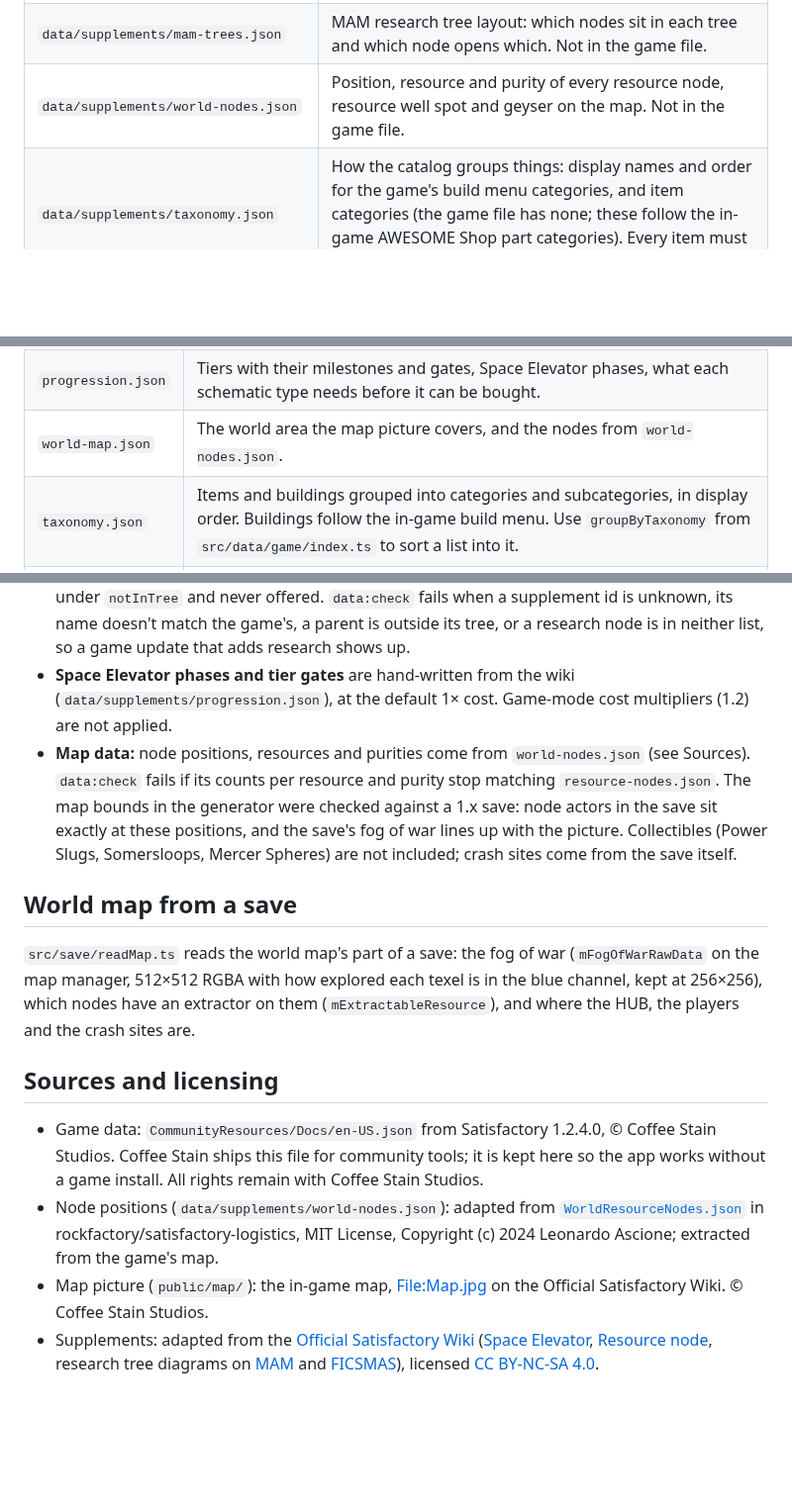
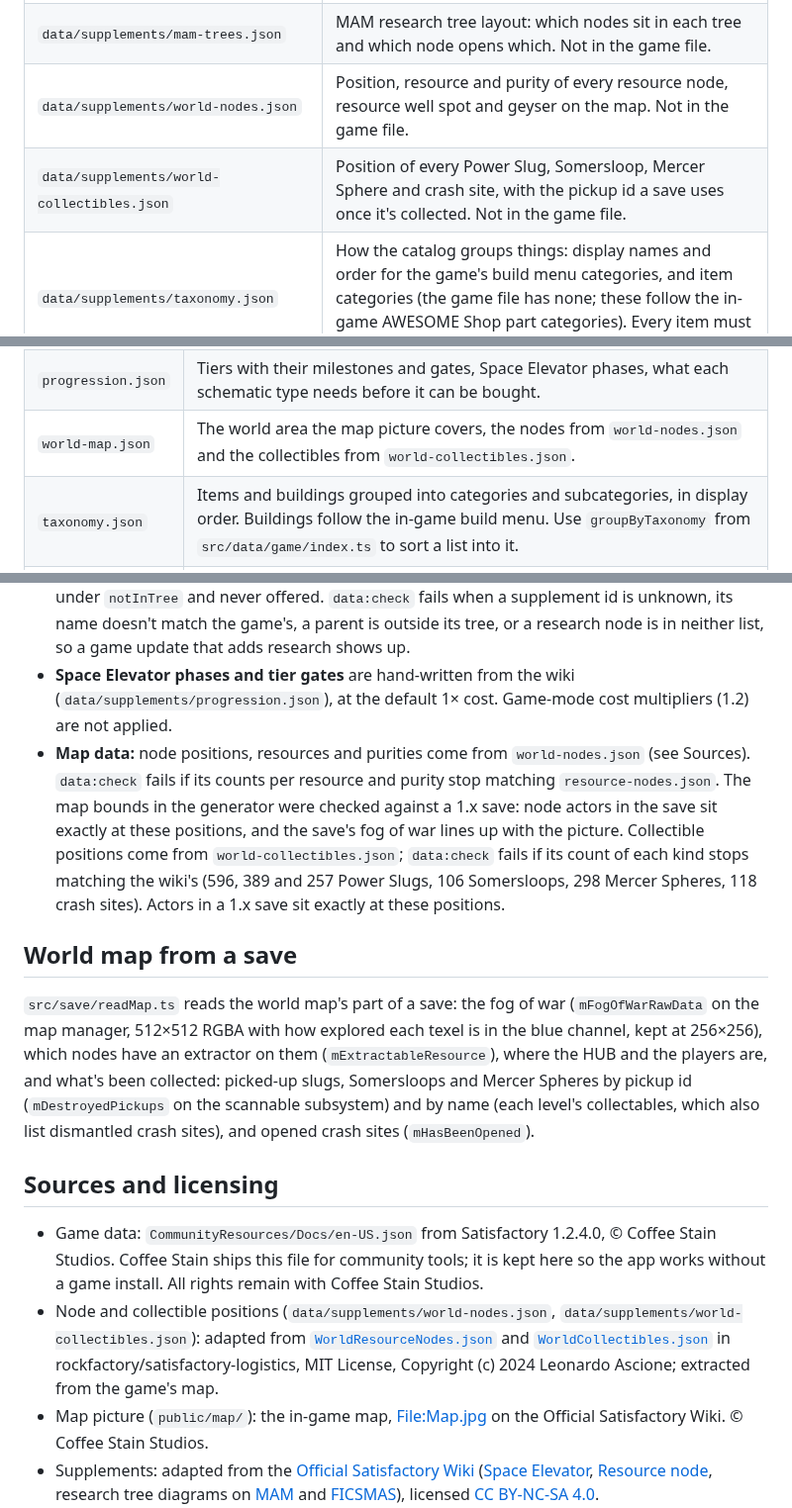
Before and after one commit to Oodapow/satisfactory-tools, a Markdown page: data/README.md, 3 parts joined by grey strips. Shown at 99% size. GitHub-like rendering; blank space fills up the shorter version.

```diff
--- a/data/README.md
+++ b/data/README.md
@@ -15,6 +15,7 @@ few hand-written supplements for things that file does not contain.
 | `data/supplements/resource-nodes.json` | Resource node counts per purity on the map, and purity multipliers. Not in the game file. |
 | `data/supplements/mam-trees.json` | MAM research tree layout: which nodes sit in each tree and which node opens which. Not in the game file. |
 | `data/supplements/world-nodes.json` | Position, resource and purity of every resource node, resource well spot and geyser on the map. Not in the game file. |
+| `data/supplements/world-collectibles.json` | Position of every Power Slug, Somersloop, Mercer Sphere and crash site, with the pickup id a save uses once it's collected. Not in the game file. |
 | `data/supplements/taxonomy.json` | How the catalog groups things: display names and order for the game's build menu categories, and item categories (the game file has none; these follow the in-game AWESOME Shop part categories). Every item must be listed once. |
 | `data/supplements/items.json` | Items the game file references but does not describe (FICSIT Coupon, Hard Drive). |
 | `scripts/generate-game-data.mjs` | Turns the above into the files below. |
@@ -37,7 +38,7 @@ Generated files:
 | `buildings.json` | Every buildable: power, footprint, overclock and Somersloop slots, generator fuels, extractor rates, build recipe. |
 | `schematics.json` | Milestones, HUB upgrades, MAM research, alternate recipes, AWESOME Shop: cost, tier, dependencies, everything it unlocks. |
 | `progression.json` | Tiers with their milestones and gates, Space Elevator phases, what each schematic type needs before it can be bought. |
-| `world-map.json` | The world area the map picture covers, and the nodes from `world-nodes.json`. |
+| `world-map.json` | The world area the map picture covers, the nodes from `world-nodes.json` and the collectibles from `world-collectibles.json`. |
 | `taxonomy.json` | Items and buildings grouped into categories and subcategories, in display order. Buildings follow the in-game build menu. Use `groupByTaxonomy` from `src/data/game/index.ts` to sort a list into it. |
 | `meta.json` | Game version, units, counts, attribution. |
 
@@ -78,16 +79,16 @@ The electricity icon (`public/icons/power.svg`) is our own drawing; power is not
 
 - **MAM tree order** is transcribed from the wiki's tree diagrams (`data/supplements/mam-trees.json`): per tree, every node with the nodes drawn directly above it (`parents`). The generator copies them onto each research as `mamParents` and sets `mamTree` from the supplement (the game's folders put Blade Runners and one Inflated Pocket Dimension under Caterium; in the game they sit in the Quartz tree). A node opens once any one parent is researched, as Bio-Organic Properties does after any of the four remains. Research in the game file that no tree shows (Signal Systems, Volatile Applications, an unnamed Sulfur node) is listed under `notInTree` and never offered. `data:check` fails when a supplement id is unknown, its name doesn't match the game's, a parent is outside its tree, or a research node is in neither list, so a game update that adds research shows up.
 - **Space Elevator phases and tier gates** are hand-written from the wiki (`data/supplements/progression.json`), at the default 1× cost. Game-mode cost multipliers (1.2) are not applied.
-- **Map data:** node positions, resources and purities come from `world-nodes.json` (see Sources). `data:check` fails if its counts per resource and purity stop matching `resource-nodes.json`. The map bounds in the generator were checked against a 1.x save: node actors in the save sit exactly at these positions, and the save's fog of war lines up with the picture. Collectibles (Power Slugs, Somersloops, Mercer Spheres) are not included; crash sites come from the save itself.
+- **Map data:** node positions, resources and purities come from `world-nodes.json` (see Sources). `data:check` fails if its counts per resource and purity stop matching `resource-nodes.json`. The map bounds in the generator were checked against a 1.x save: node actors in the save sit exactly at these positions, and the save's fog of war lines up with the picture. Collectible positions come from `world-collectibles.json`; `data:check` fails if its count of each kind stops matching the wiki's (596, 389 and 257 Power Slugs, 106 Somersloops, 298 Mercer Spheres, 118 crash sites). Actors in a 1.x save sit exactly at these positions.
 
 ## World map from a save
 
-`src/save/readMap.ts` reads the world map's part of a save: the fog of war (`mFogOfWarRawData` on the map manager, 512×512 RGBA with how explored each texel is in the blue channel, kept at 256×256), which nodes have an extractor on them (`mExtractableResource`), and where the HUB, the players and the crash sites are.
+`src/save/readMap.ts` reads the world map's part of a save: the fog of war (`mFogOfWarRawData` on the map manager, 512×512 RGBA with how explored each texel is in the blue channel, kept at 256×256), which nodes have an extractor on them (`mExtractableResource`), where the HUB and the players are, and what's been collected: picked-up slugs, Somersloops and Mercer Spheres by pickup id (`mDestroyedPickups` on the scannable subsystem) and by name (each level's collectables, which also list dismantled crash sites), and opened crash sites (`mHasBeenOpened`).
 
 ## Sources and licensing
 
 - Game data: `CommunityResources/Docs/en-US.json` from Satisfactory 1.2.4.0, © Coffee Stain Studios. Coffee Stain ships this file for community tools; it is kept here so the app works without a game install. All rights remain with Coffee Stain Studios.
-- Node positions (`data/supplements/world-nodes.json`): adapted from [`WorldResourceNodes.json`](https://github.com/rockfactory/satisfactory-logistics/blob/main/src/recipes/WorldResourceNodes.json) in rockfactory/satisfactory-logistics, MIT License, Copyright (c) 2024 Leonardo Ascione; extracted from the game's map.
+- Node and collectible positions (`data/supplements/world-nodes.json`, `data/supplements/world-collectibles.json`): adapted from [`WorldResourceNodes.json`](https://github.com/rockfactory/satisfactory-logistics/blob/main/src/recipes/WorldResourceNodes.json) and [`WorldCollectibles.json`](https://github.com/rockfactory/satisfactory-logistics/blob/main/src/recipes/WorldCollectibles.json) in rockfactory/satisfactory-logistics, MIT License, Copyright (c) 2024 Leonardo Ascione; extracted from the game's map.
 - Map picture (`public/map/`): the in-game map, [File:Map.jpg](https://satisfactory.wiki.gg/wiki/File:Map.jpg) on the Official Satisfactory Wiki. © Coffee Stain Studios.
 - Supplements: adapted from the [Official Satisfactory Wiki](https://satisfactory.wiki.gg/) ([Space Elevator](https://satisfactory.wiki.gg/wiki/Space_Elevator), [Resource node](https://satisfactory.wiki.gg/wiki/Resource_node), research tree diagrams on [MAM](https://satisfactory.wiki.gg/wiki/MAM) and [FICSMAS](https://satisfactory.wiki.gg/wiki/FICSMAS)), licensed [CC BY-NC-SA 4.0](https://creativecommons.org/licenses/by-nc-sa/4.0/).
 - Icons: © Coffee Stain Studios, as published on the Official Satisfactory Wiki. Used for a non-commercial fan tool; all rights remain with Coffee Stain Studios.
```
Also changed, not shown: docs/world-map/7-collectibles.png (added), 10 other files.
